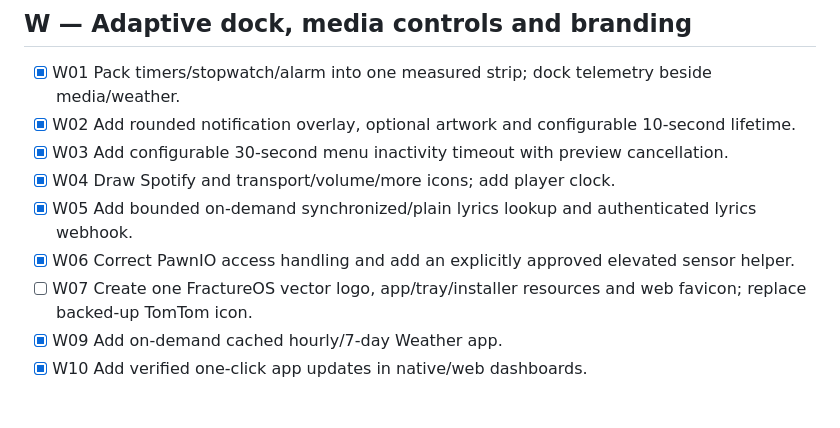
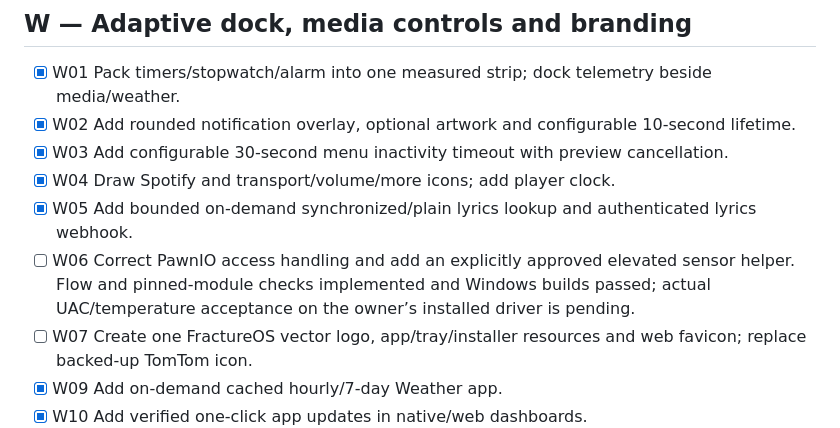
Before and after one commit to sepisotoni/FractureOS-v3, a Markdown page: TASKS.md, the part around the change. Drawn GitHub-style; blank space fills up the shorter version.

```diff
--- a/TASKS.md
+++ b/TASKS.md
@@ -49,7 +49,7 @@ The P-series checkboxes below describe complete target modules. Initial implemen
 - [x] W03 Add configurable 30-second menu inactivity timeout with preview cancellation.
 - [x] W04 Draw Spotify and transport/volume/more icons; add player clock.
 - [x] W05 Add bounded on-demand synchronized/plain lyrics lookup and authenticated lyrics webhook.
-- [x] W06 Correct PawnIO access handling and add an explicitly approved elevated sensor helper.
+- [ ] W06 Correct PawnIO access handling and add an explicitly approved elevated sensor helper. Flow and pinned-module checks implemented and Windows builds passed; actual UAC/temperature acceptance on the owner’s installed driver is pending.
 - [ ] W07 Create one FractureOS vector logo, app/tray/installer resources and web favicon; replace backed-up TomTom icon.
 - [x] W09 Add on-demand cached hourly/7-day Weather app.
 - [x] W10 Add verified one-click app updates in native/web dashboards.
```
Also changed, not shown: README.md (+3 -1 lines), docs/NEXT-DEVICE-APPLY.md (added, +25 -0 lines), docs/images/notification-card.png (added), docs/images/weather-hourly.png (added), docs/images/weather-weekly.png (added), docs/images/windows-dashboard.png, 1 other file.
